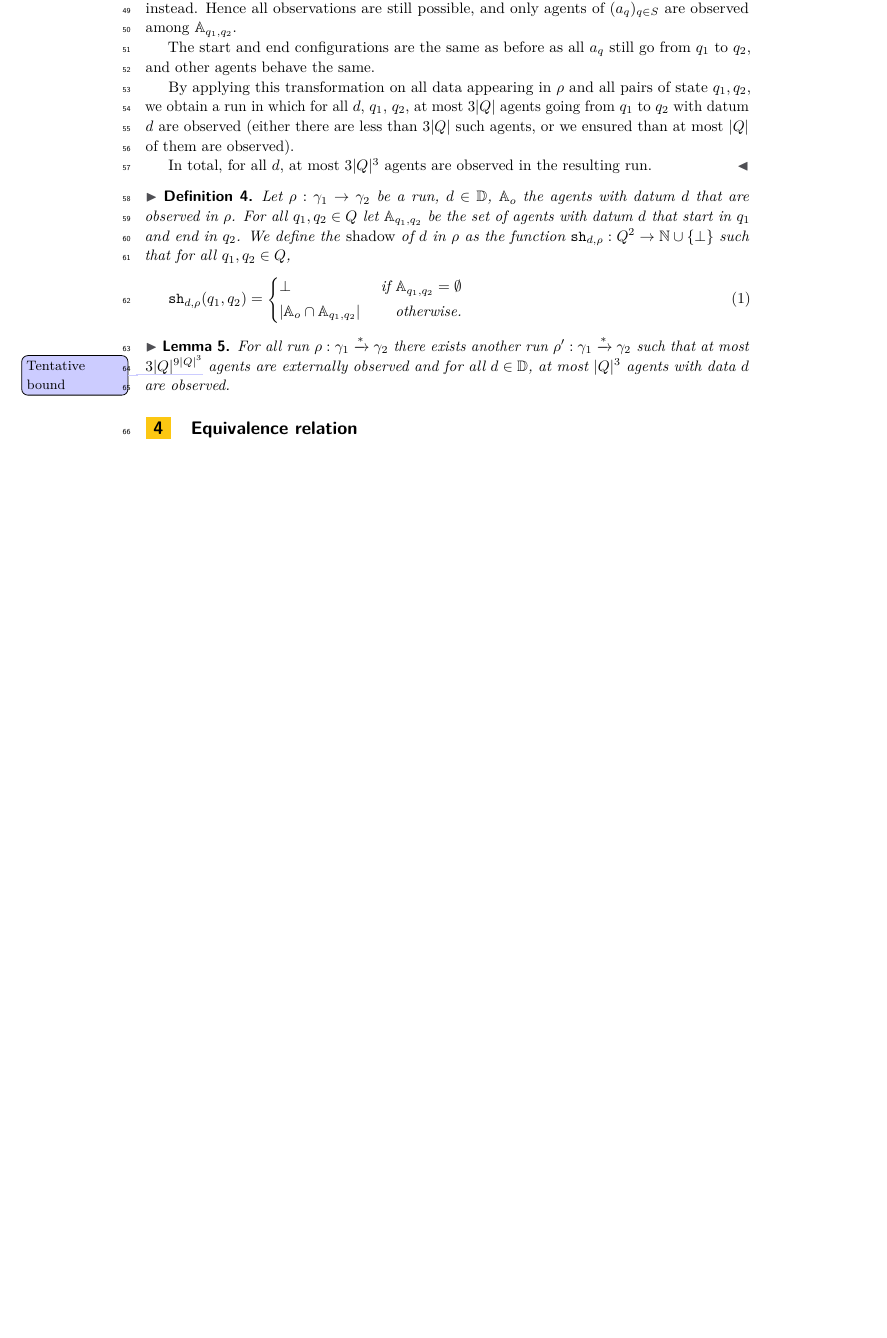
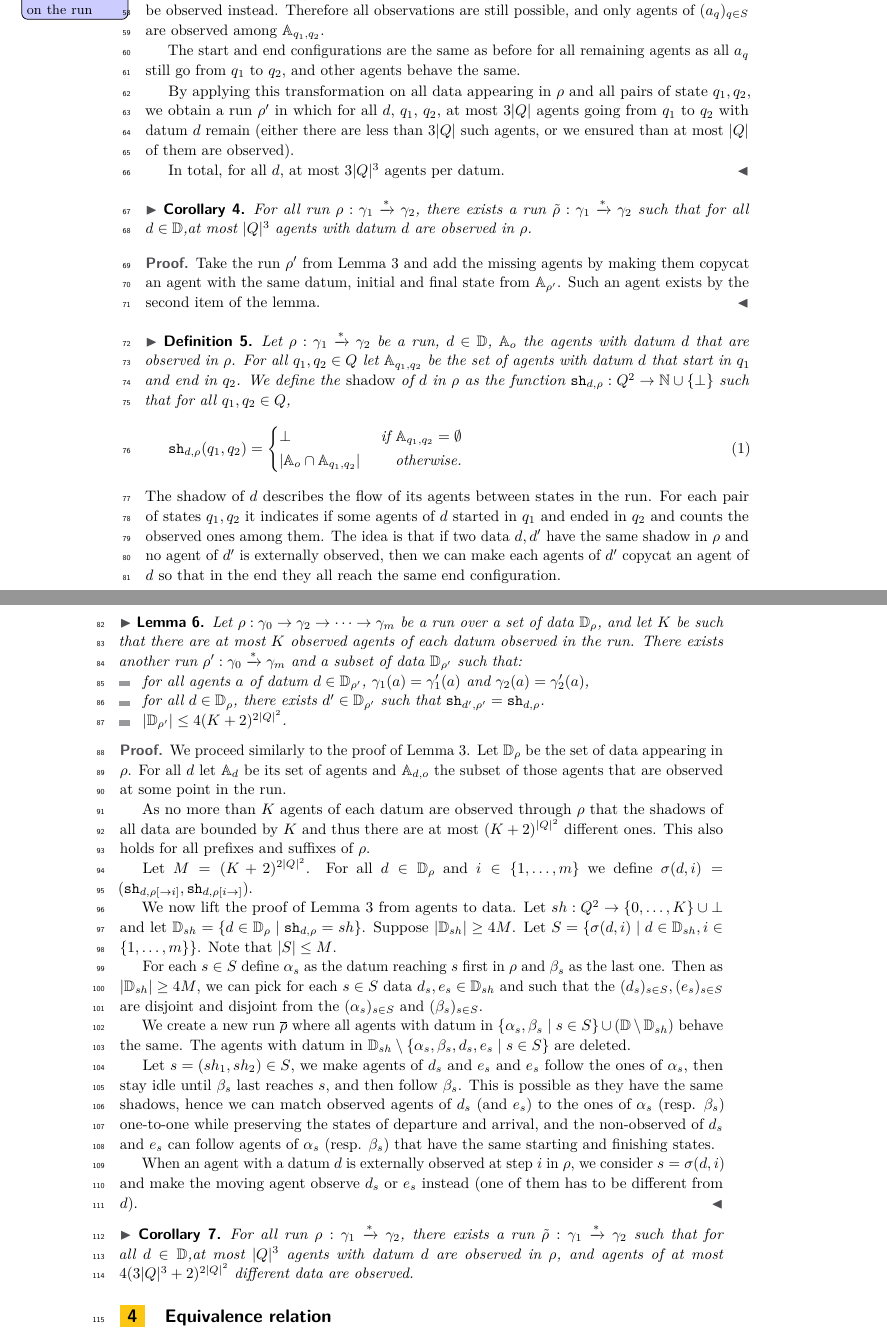
Before and after one commit to sankiesand/IOPPUD, a LaTeX paper (main.tex, which reads preamble.tex): part of page 2 of 3 before the commit and two parts of pages 2 and 3 of 4 after it, the two joined at a grey line, cut so that both start at the same text, the shorter picture padded with empty space. Compiled offline with pdfLaTeX.

Commit message:
drafted copycat proof

```diff
--- a/main.tex
+++ b/main.tex
@@ -165,15 +177,24 @@
+		Each $a_q$ mimics the transitions taken by $\alpha_q$ until it reaches $q$, then stays idle until $\beta_q$ reaches $q$ for the last time, after which it mimics $\beta_q$. \corto{informal, formal proof by induction on the run}
 
-		Whenever an agent observes an agent of $\Agentset_{q_1, q_2}$ in state $q$, as this must happen between the arrival of $\alpha_q$ and the departure of $\beta_q$, thus $a_q$ is in $q$ at this point and can be observed instead. Hence all observations are still possible, and only agents of $(a_{q})_{q\in S}$ are observed among $\Agentset_{q_1, q_2}$.
+		Whenever an agent observes an agent of $\Agentset_{q_1, q_2}$ in state $q$, as this must happen in $\run$ between the arrival of $\alpha_q$ and the departure of $\beta_q$, $a_q$ is in $q$ at this point in $\overline{\run}$ and can hence be observed instead. Therefore all observations are still possible, and only agents of $(a_{q})_{q\in S}$ are observed among $\Agentset_{q_1, q_2}$.
 
-		The start and end configurations are the same as before as all $a_q$ still go from $q_1$ to $q_2$, and other agents behave the same.
+		The start and end configurations are the same as before for all remaining agents as all $a_q$ still go from $q_1$ to $q_2$, and other agents behave the same.
 
-		By applying this transformation on all data appearing in $\run$ and all pairs of state $q_1, q_2$, we obtain a run in which for all $d$, $q_1$, $q_2$, at most $3\size{Q}$ agents going from $q_1$ to $q_2$ with datum $d$ are observed (either there are less than $3\size{Q}$ such agents, or we ensured than at most $\size{Q}$ of them are observed).
+		By applying this transformation on all data appearing in $\run$ and all pairs of state $q_1, q_2$, we obtain a run $\run'$ in which for all $d$, $q_1$, $q_2$, at most $3\size{Q}$ agents going from $q_1$ to $q_2$ with datum $d$ remain (either there are less than $3\size{Q}$ such agents, or we ensured than at most $\size{Q}$ of them are observed).
 
-		In total, for all $d$, at most $3\size{Q}^3$ agents are observed in the resulting run.
+		In total, for all $d$, at most $3\size{Q}^3$ agents per datum.
+ 	\end{proof}
+
+ 	\begin{corollary}
+ 		For all run $\run : \config_1 \xrightarrow{*} \config_2$, there exists a run $\Tilde{\run} : \config_1 \xrightarrow{*} \config_2$ such that for all $d \in \Dataset$,at most $\size{Q}^3$ agents with datum $d$ are observed in $\run$.
+ 	\end{corollary}
+
+ 	\begin{proof}
+ 		Take the run $\run'$ from~\cref{lem:bound-observed-agent} and add the missing agents by making them copycat an agent with the same datum, initial and final state from $\Agentset_{\run'}$. Such an agent exists by the second item of the lemma.
  	\end{proof}
 
 	\begin{definition}
-		Let $\run : \config_1 \to \config_2$ be a run, $d\in \Dataset$, $\Agentset_o$ the agents with datum $d$ that are observed in $\run$. For all $q_1, q_2 \in Q$ let $\Agentset_{q_1, q_2}$ be the set of agents with datum $d$ that start in $q_1$ and end in $q_2$.
+		Let $\run : \config_1 \xrightarrow{*} \config_2$ be a run, $d\in \Dataset$, $\Agentset_o$ the agents with datum $d$ that are observed in $\run$. For all $q_1, q_2 \in Q$ let $\Agentset_{q_1, q_2}$ be the set of agents with datum $d$ that start in $q_1$ and end in $q_2$.
 		We define the \emph{shadow} of $d$ in $\run$ as the function $\shadow{d}{\run} : Q^2 \to \nats \cup \set{\bot}$ such that for all $q_1, q_2 \in Q$,
 		\begin{equation}
 			\shadow{d}{\run}(q_1, q_2) =
@@ -186,22 +207,54 @@
 		\end{equation}
 	\end{definition}
 %
+	The shadow of $d$ describes the flow of its agents between states in the run. For each pair of states $q_1, q_2$ it indicates if some agents of $d$ started in $q_1$ and ended in $q_2$ and counts the observed ones among them. The idea is that if two data $d, d'$ have the same shadow in $\run$ and no agent of $d'$ is externally observed, then we can make each agents of $d'$ copycat an agent of $d$ so that in the end they all reach the same end configuration.
+
+
 	\begin{lemma}
 		\label{lem:bound-observed-data}
-		For all run $\run : \config_1 \xrightarrow{*} \config_2$ there exists another run $\run' : \config_1 \xrightarrow{*} \config_2$ such that at most $3\size{Q}^{9\size{Q}^3}$\corto{Tentative bound} agents are externally observed and for all $d \in \Dataset$, at most $\size{Q}^3$ agents with data $d$ are observed.
+		Let $\run : \config_0 \to \config_2 \to \cdots \to \config_m$ be a run  over a set of data $\Dataset_{\run}$, and let $K$ be such that there are at most $K$ observed agents of each datum observed in the run. There exists another run $\run' : \config_0 \xrightarrow{*} \config_m$ and a subset of data $\Dataset_{\run'}$ such that:
+		\begin{itemize}
+				\item for all agents $a$ of datum $d \in \Dataset_{\run'}$, $\config_1(a) = \config'_1(a)$ and $\config_2(a) = \config'_2(a)$,
+
+				\item for all $d \in \Dataset_{\run}$, there exists $d' \in \Dataset_{\run'}$ such that $\shadow{d'}{\run'} = \shadow{d}{\run}$.
+
+				\item $\size{\Dataset_{\run'}} \leq 4(K+2)^{2\size{Q}^2}$.
+		\end{itemize}
 	\end{lemma}
 
 
-%	\begin{proof}
-%		We proceed similarly to the proof of \cref{lem:bound-observed-agent}.
-%		Let $\Dataset_\run$ be the set of data appearing in $\run$.
-%
-%		By~\cref{lem:bound-observed-agent}, we can assume that at most $3\size{Q}^3$ agents with datum $d$ are observed for all $d\in \Dataset_\run$. For all $d$ let $\Agentset_d$ be its set of agents and $\Agentset_d^o$ the subset of those agents that are observed at some point in the run.
-%
-%		Given a prefix $\run'$ of $\run$, define the \emph{shadow} of a datum $d$ after $\run'$ as the element of $\nset{0}{3\size{Q}^3}^Q \times \pow{Q^2}$ counting agents of $\Agentset_d^o$ in each state and listing the pairs $(q_1, q_2)$ of states such that at least one agent of $\Agentset_d$ started in $q_1$ and is in $q_2$ after executing $\run'$.
-%	\end{proof}
-%
-%
+	\begin{proof}
+		We proceed similarly to the proof of \cref{lem:bound-observed-agent}.
+		Let $\Dataset_\run$ be the set of data appearing in $\run$.
+		For all $d$ let $\Agentset_d$ be its set of agents and $\Agentset_{d,o}$ the subset of those agents that are observed at some point in the run.
+
+		As no more than $K$ agents of each datum are observed through $\run$ that the shadows of all data are bounded by $K$ and thus there are at most $(K+2)^{\size{Q}^2}$ different ones. This also holds for all prefixes and suffixes of $\run$.
+
+		Let $M=(K+2)^{2\size{Q}^2}$.
+		For all $d \in \Dataset_\run$ and $i \in \nset{1}{m}$ we define $\sigma(d,i) = (\shadow{d}{\prefixrun{\run}{i}}, \shadow{d}{\suffixrun{\run}{i}})$.
+
+		We now lift the proof of \cref{lem:bound-observed-agent} from agents to data.
+		Let $\ashadow : Q^2 \to \nset{0}{K}\cup \bot$ and let $\Dataset_{\ashadow} = \set{d \in \Dataset_{\run} \mid \shadow{d}{\run} = \ashadow}$.
+		Suppose $\size{\Dataset_{\ashadow}} \geq 4M$.
+		Let $S = \set{\sigma(d,i) \mid d \in \Dataset_{\ashadow}, i\in\nset{1}{m}}$. Note that $\size{S}\leq M$.
+
+		For each $s \in S$ define $\alpha_s$ as the datum reaching $s$ first in $\run$ and $\beta_s$ as the last one.
+		Then as $\size{\Dataset_{\ashadow}}\geq 4M$, we can pick for each $s \in S$ data $d_s, e_s \in \Dataset_{\ashadow}$ and such that the $(d_s)_{s\in S}, (e_s)_{s\in S}$ are disjoint and disjoint from the $(\alpha_s)_{s\in S}$ and $(\beta_s)_{s\in S}$.
+
+		We create a new run $\overline{\run}$ where all agents with datum in $\set{\alpha_s, \beta_s \mid s \in S} \cup (\Dataset \setminus \Dataset_{\ashadow})$ behave the same.
+		The agents with datum in $\Dataset_{\ashadow} \setminus \set{\alpha_s, \beta_s, d_s, e_s \mid s \in S}$ are deleted.
+
+		Let $s = (\ashadow_1, \ashadow_2) \in S$, we make agents of $d_s$ and $e_s$ and $e_s$ follow the ones of $\alpha_s$, then stay idle until $\beta_s$ last reaches $s$, and then follow $\beta_s$.
+		This is possible as they have the same shadows, hence we can match observed agents of $d_s$ (and $e_s$) to the ones of $\alpha_s$ (resp. $\beta_s$) one-to-one while preserving the states of departure and arrival, and the non-observed of $d_s$ and $e_s$ can follow agents of $\alpha_s$ (resp. $\beta_s$) that have the same starting and finishing states.
+
+		When an agent with a datum $d$ is externally observed at step $i$ in $\run$, we consider $s = \sigma(d,i)$ and make the moving agent observe $d_s$ or $e_s$ instead (one of them has to be different from $d$).
+	\end{proof}
+
+	 \begin{corollary}
+		For all run $\run : \config_1 \xrightarrow{*} \config_2$, there exists a run $\Tilde{\run} : \config_1 \xrightarrow{*} \config_2$ such that for all $d \in \Dataset$,at most $\size{Q}^3$ agents with datum $d$ are observed in $\run$, and agents of at most $4(3\size{Q}^3+2)^{2\size{Q}^2}$ different data are observed.
+	\end{corollary}
+
+
 	\section{Equivalence relation}
 
 	Given a configuration $\config$ and a datum $d \in \Dataset$, we define the $n$-approximation of $d$ in $\config$ as the vector $\dataapprox{n}{\config}{d} : Q \to \nset{0}{n}$ such that for all $q\in Q$, $\dataapprox{n}{\config}{d}(q)=\min(\size{\set{a \in \Agentset \mid \config(a)= (q,d)}},n)$.
--- a/preamble.tex
+++ b/preamble.tex
@@ -55,7 +55,10 @@
 
 \newcommand{\step}[3]{\xrightarrow[#2, #3]{#1}}
 \newcommand{\run}{\rho}
+\newcommand{\prefixrun}[2]{#1[\to #2]}
+\newcommand{\suffixrun}[2]{#1[#2 \to]}
 \newcommand{\shadow}[2]{\mathtt{sh}_{#1,#2}}
+\newcommand{\ashadow}{sh}
 
 \newcommand{\dataapprox}[3]{\overline{#2, #3}^{#1}}
 \newcommand{\configapprox}[3]{\overline{#3}^{#1, #2}}
```
Also changed, not shown: main.tex (22 more changed lines).
